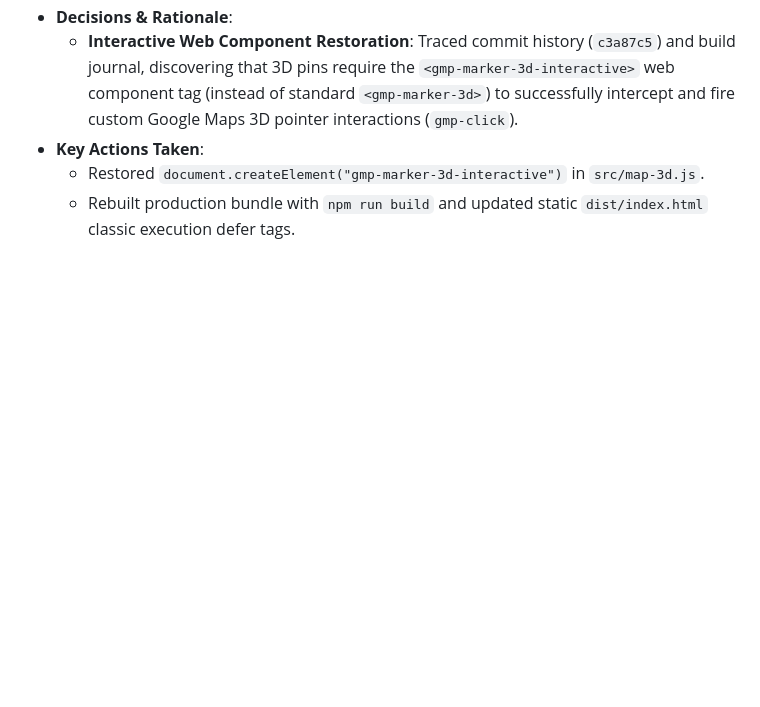
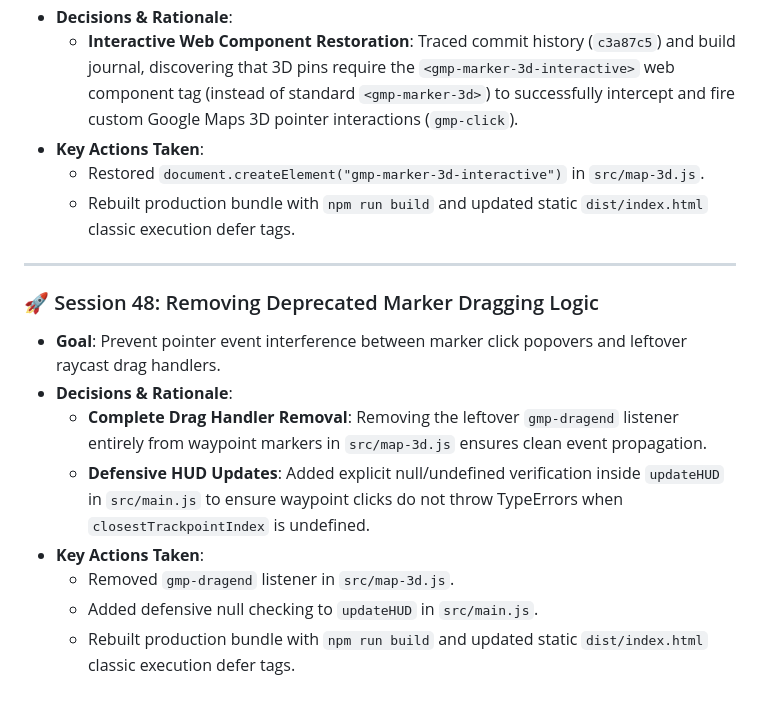
Before and after one commit to dkhawk/RuffTerrain, a Markdown page: BUILD_JOURNAL.md, the part around the change. Rendered like a GitHub page; blank space fills up the shorter version.

Commit message:
docs(web): log session 48 marker drag removal and defensive HUD checks to journal

```diff
--- a/BUILD_JOURNAL.md
+++ b/BUILD_JOURNAL.md
@@ -605,3 +605,15 @@ This journal records all design decisions, architecture patterns, development st
 *   **Key Actions Taken**:
     *   Restored `document.createElement("gmp-marker-3d-interactive")` in `src/map-3d.js`.
     *   Rebuilt production bundle with `npm run build` and updated static `dist/index.html` classic execution defer tags.
+
+---
+
+### 🚀 Session 48: Removing Deprecated Marker Dragging Logic
+*   **Goal**: Prevent pointer event interference between marker click popovers and leftover raycast drag handlers.
+*   **Decisions & Rationale**:
+    *   **Complete Drag Handler Removal**: Removing the leftover `gmp-dragend` listener entirely from waypoint markers in `src/map-3d.js` ensures clean event propagation.
+    *   **Defensive HUD Updates**: Added explicit null/undefined verification inside `updateHUD` in `src/main.js` to ensure waypoint clicks do not throw TypeErrors when `closestTrackpointIndex` is undefined.
+*   **Key Actions Taken**:
+    *   Removed `gmp-dragend` listener in `src/map-3d.js`.
+    *   Added defensive null checking to `updateHUD` in `src/main.js`.
+    *   Rebuilt production bundle with `npm run build` and updated static `dist/index.html` classic execution defer tags.
```
